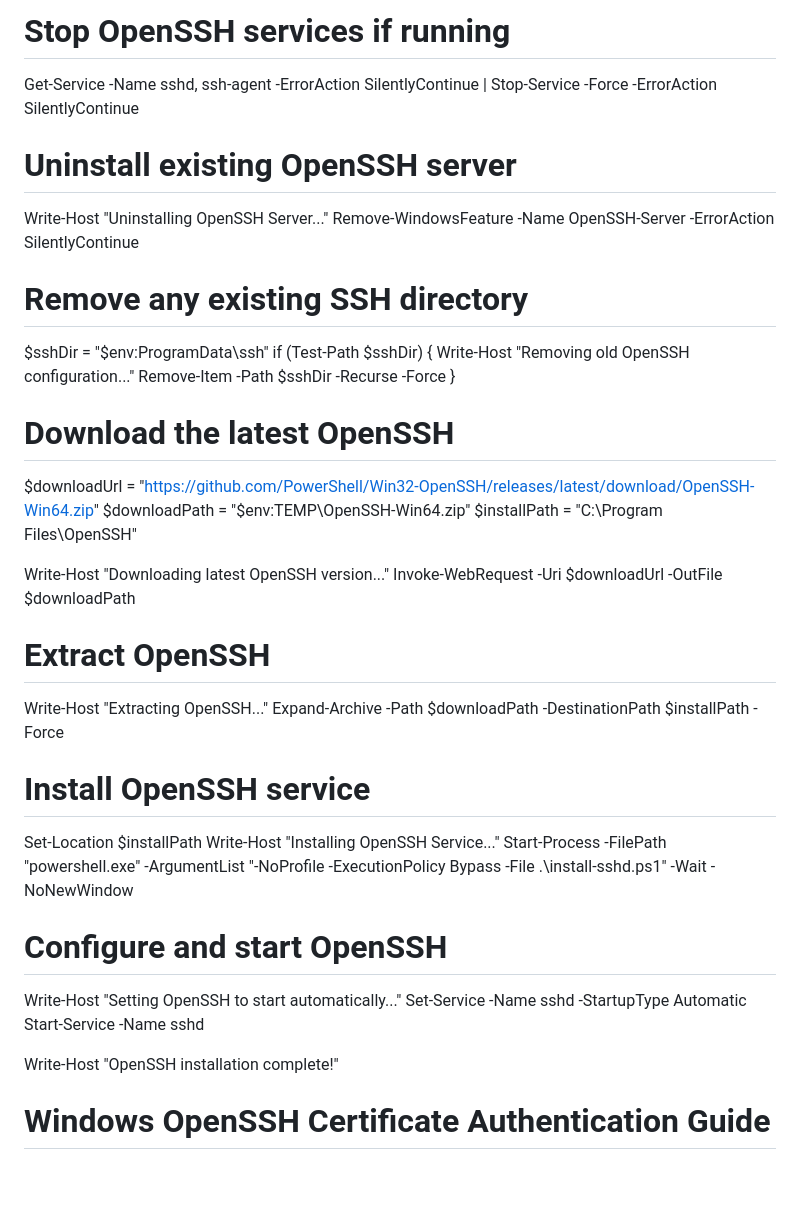
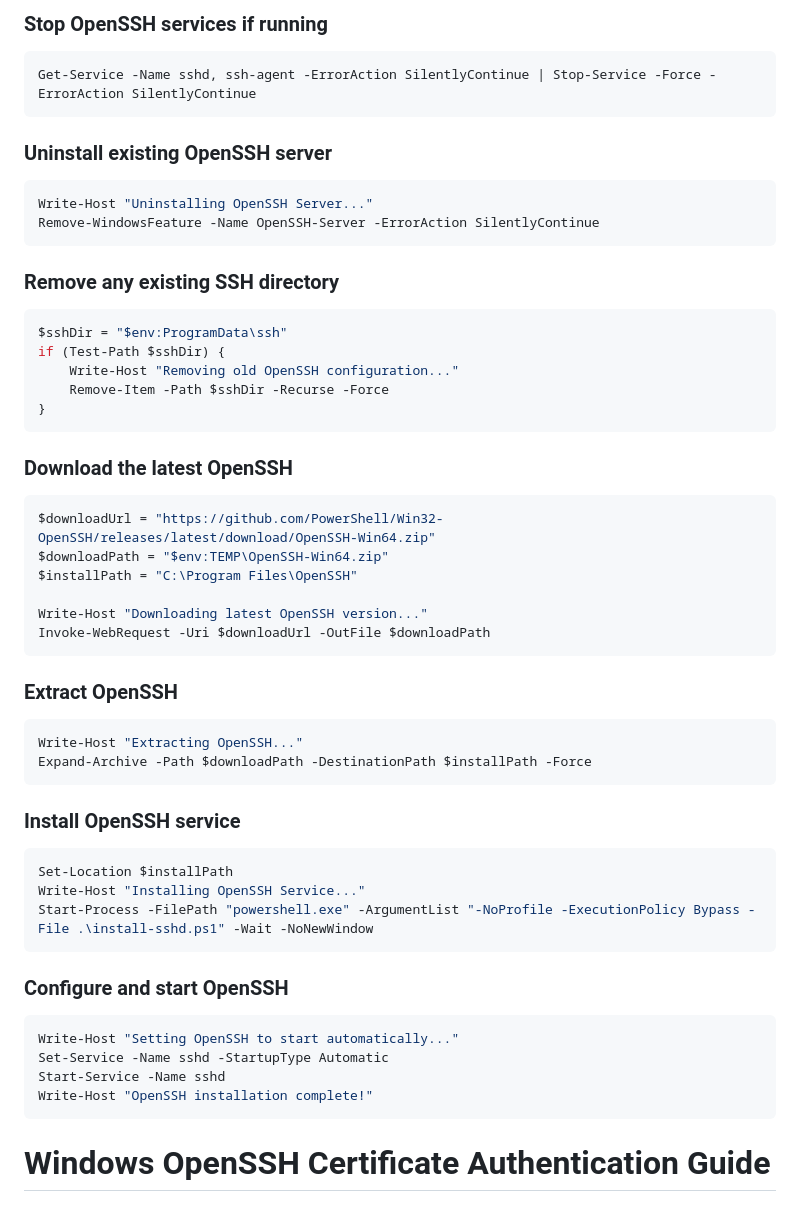
Before and after one commit to kenvb/CTF, a Markdown page: powershell/Openssh.md, the part around the change. Rendered like a GitHub page; blank space fills up the shorter version.

````diff
--- a/powershell/Openssh.md
+++ b/powershell/Openssh.md
@@ -1,45 +1,47 @@
-# Stop OpenSSH services if running
+### Stop OpenSSH services if running
+```powershell
 Get-Service -Name sshd, ssh-agent -ErrorAction SilentlyContinue | Stop-Service -Force -ErrorAction SilentlyContinue
-
-# Uninstall existing OpenSSH server
+```
+### Uninstall existing OpenSSH server
+```powershell
 Write-Host "Uninstalling OpenSSH Server..."
 Remove-WindowsFeature -Name OpenSSH-Server -ErrorAction SilentlyContinue
-
-# Remove any existing SSH directory
+```
+### Remove any existing SSH directory
+```powershell
 $sshDir = "$env:ProgramData\ssh"
 if (Test-Path $sshDir) {
     Write-Host "Removing old OpenSSH configuration..."
     Remove-Item -Path $sshDir -Recurse -Force
 }
-
-# Download the latest OpenSSH
+```
+### Download the latest OpenSSH
+```powershell
 $downloadUrl = "https://github.com/PowerShell/Win32-OpenSSH/releases/latest/download/OpenSSH-Win64.zip"
 $downloadPath = "$env:TEMP\OpenSSH-Win64.zip"
 $installPath = "C:\Program Files\OpenSSH"
 
 Write-Host "Downloading latest OpenSSH version..."
 Invoke-WebRequest -Uri $downloadUrl -OutFile $downloadPath
-
-# Extract OpenSSH
+```
+### Extract OpenSSH
+```powershell
 Write-Host "Extracting OpenSSH..."
 Expand-Archive -Path $downloadPath -DestinationPath $installPath -Force
-
-# Install OpenSSH service
+```
+### Install OpenSSH service
+```powershell
 Set-Location $installPath
 Write-Host "Installing OpenSSH Service..."
 Start-Process -FilePath "powershell.exe" -ArgumentList "-NoProfile -ExecutionPolicy Bypass -File .\install-sshd.ps1" -Wait -NoNewWindow
-
-# Configure and start OpenSSH
+```
+### Configure and start OpenSSH
+```powershell
 Write-Host "Setting OpenSSH to start automatically..."
 Set-Service -Name sshd -StartupType Automatic
 Start-Service -Name sshd
-
 Write-Host "OpenSSH installation complete!"
-
-
-
-
-
+```
 # Windows OpenSSH Certificate Authentication Guide
 ## 1. Check if OpenSSH is installed
 
````
Also changed, not shown: powershell/IIS.md (added, +82 -0 lines).
